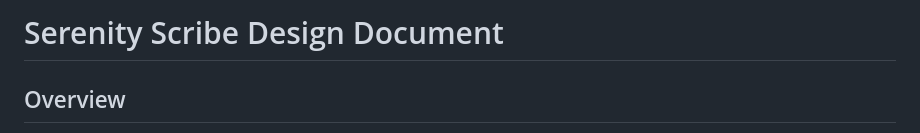
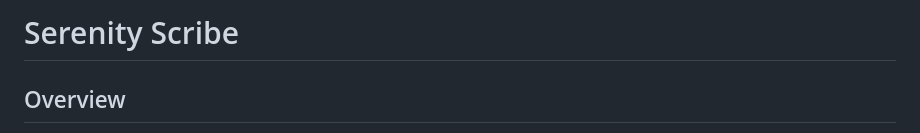
Before and after one commit to 4GeeksAcademy/Albert_Derek_Scott-Mood-Journal, a Markdown page: README.md, the part around the change. GitHub-like rendering.

```diff
--- a/README.md
+++ b/README.md
@@ -1,4 +1,4 @@
-# Serenity Scribe Design Document
+# Serenity Scribe
 
 ## Overview
 
```
